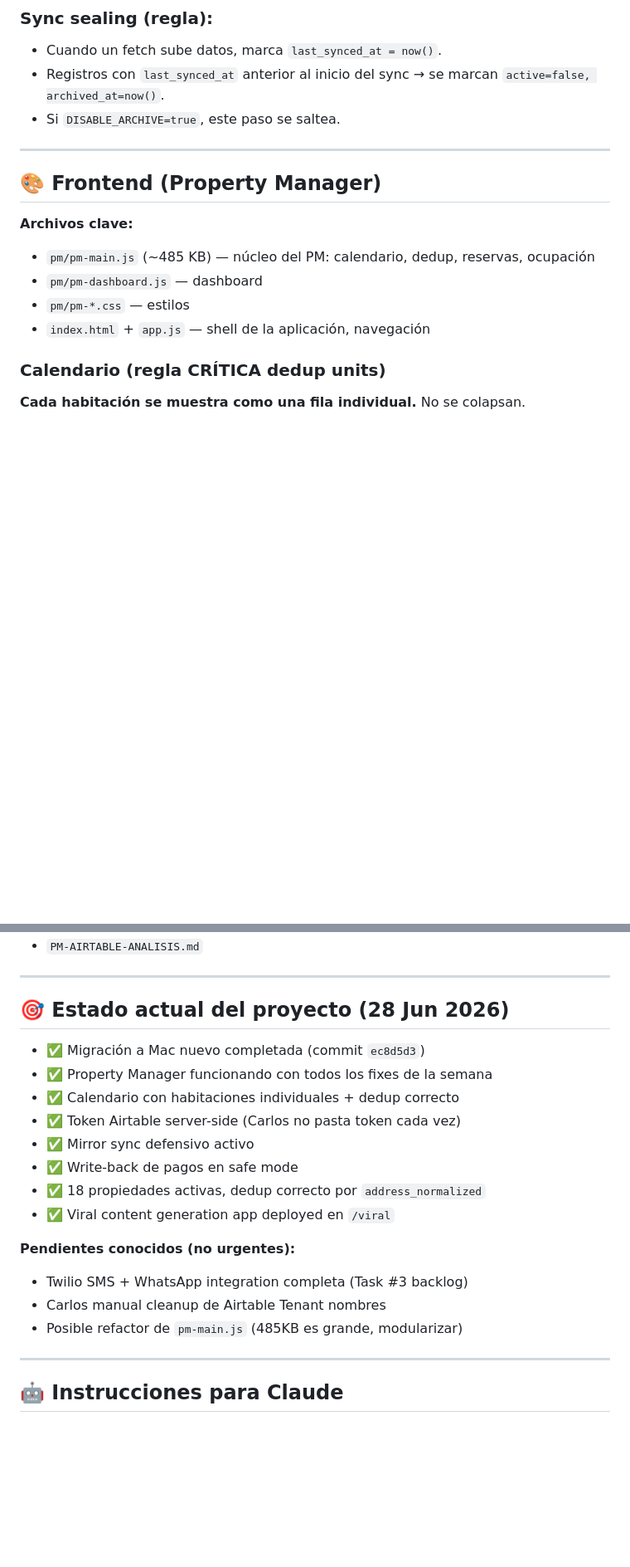
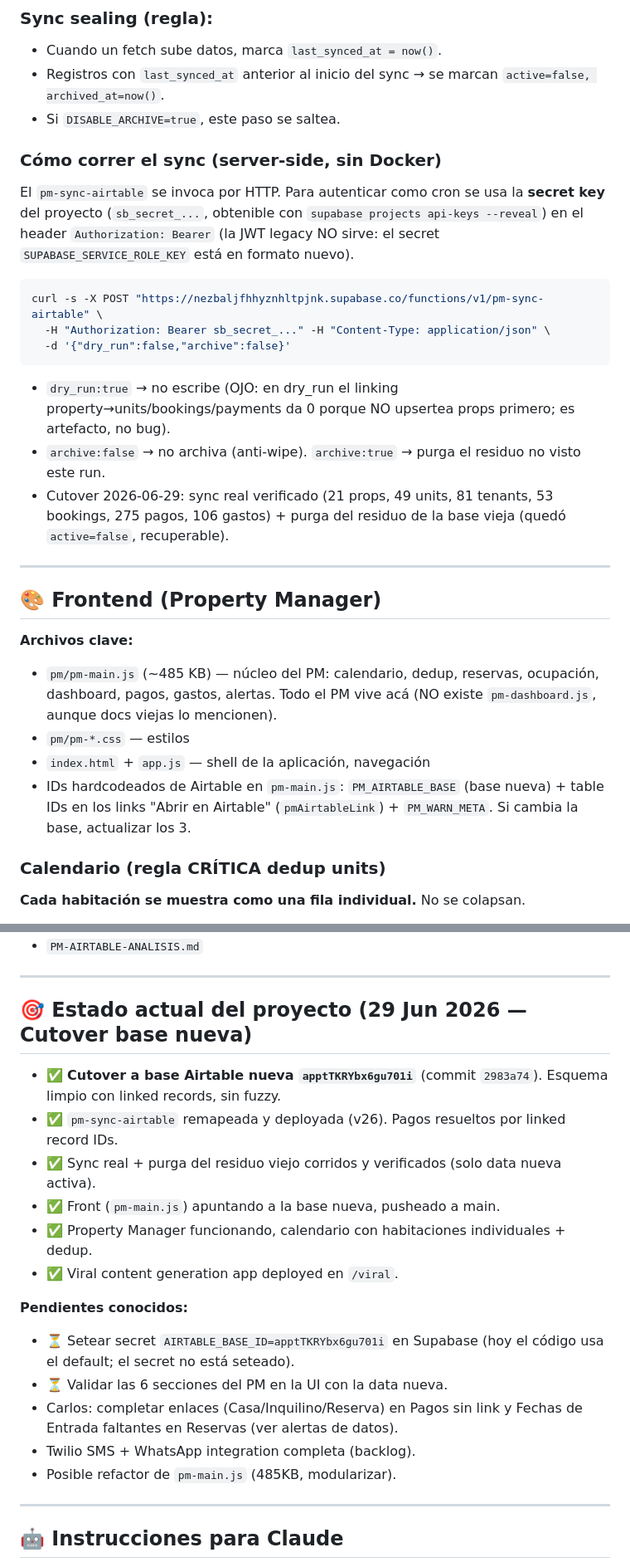
Before and after one commit to gerencia-rp/empresa-os, a Markdown page: CLAUDE.md, 2 parts joined by grey strips. Shown at 83% size. Drawn GitHub-style; blank space fills up the shorter version.

````diff
--- a/CLAUDE.md
+++ b/CLAUDE.md
@@ -85,16 +98,32 @@ Este mapeo cambió varias veces durante el desarrollo. **Decisión final (vigent
 - Registros con `last_synced_at` anterior al inicio del sync → se marcan `active=false, archived_at=now()`.
 - Si `DISABLE_ARCHIVE=true`, este paso se saltea.
 
+### Cómo correr el sync (server-side, sin Docker)
+
+El `pm-sync-airtable` se invoca por HTTP. Para autenticar como cron se usa la **secret key** del proyecto
+(`sb_secret_...`, obtenible con `supabase projects api-keys --reveal`) en el header `Authorization: Bearer`
+(la JWT legacy NO sirve: el secret `SUPABASE_SERVICE_ROLE_KEY` está en formato nuevo).
+
+```shell
+curl -s -X POST "https://nezbaljfhhyznhltpjnk.supabase.co/functions/v1/pm-sync-airtable" \
+  -H "Authorization: Bearer sb_secret_..." -H "Content-Type: application/json" \
+  -d '{"dry_run":false,"archive":false}'
+```
+
+- `dry_run:true` → no escribe (OJO: en dry_run el linking property→units/bookings/payments da 0 porque NO upsertea props primero; es artefacto, no bug).
+- `archive:false` → no archiva (anti-wipe). `archive:true` → purga el residuo no visto este run.
+- Cutover 2026-06-29: sync real verificado (21 props, 49 units, 81 tenants, 53 bookings, 275 pagos, 106 gastos) + purga del residuo de la base vieja (quedó `active=false`, recuperable).
+
 ---
 
 ## 🎨 Frontend (Property Manager)
 
 **Archivos clave:**
 
-- `pm/pm-main.js` (\~485 KB) — núcleo del PM: calendario, dedup, reservas, ocupación
-- `pm/pm-dashboard.js` — dashboard
+- `pm/pm-main.js` (\~485 KB) — núcleo del PM: calendario, dedup, reservas, ocupación, dashboard, pagos, gastos, alertas. Todo el PM vive acá (NO existe `pm-dashboard.js`, aunque docs viejas lo mencionen).
 - `pm/pm-*.css` — estilos
 - `index.html` \+ `app.js` — shell de la aplicación, navegación
+- IDs hardcodeados de Airtable en `pm-main.js`: `PM_AIRTABLE_BASE` (base nueva) + table IDs en los links "Abrir en Airtable" (`pmAirtableLink`) + `PM_WARN_META`. Si cambia la base, actualizar los 3.
 
 ### Calendario (regla CRÍTICA dedup units)
 
@@ -301,22 +330,22 @@ En la raíz del repo:
 
 ---
 
-## 🎯 Estado actual del proyecto (28 Jun 2026\)
+## 🎯 Estado actual del proyecto (29 Jun 2026 — Cutover base nueva)
 
-- ✅ Migración a Mac nuevo completada (commit `ec8d5d3`)
-- ✅ Property Manager funcionando con todos los fixes de la semana
-- ✅ Calendario con habitaciones individuales \+ dedup correcto
-- ✅ Token Airtable server-side (Carlos no pasta token cada vez)
-- ✅ Mirror sync defensivo activo
-- ✅ Write-back de pagos en safe mode
-- ✅ 18 propiedades activas, dedup correcto por `address_normalized`
-- ✅ Viral content generation app deployed en `/viral`
+- ✅ **Cutover a base Airtable nueva `apptTKRYbx6gu701i`** (commit `2983a74`). Esquema limpio con linked records, sin fuzzy.
+- ✅ `pm-sync-airtable` remapeada y deployada (v26). Pagos resueltos por linked record IDs.
+- ✅ Sync real + purga del residuo viejo corridos y verificados (solo data nueva activa).
+- ✅ Front (`pm-main.js`) apuntando a la base nueva, pusheado a main.
+- ✅ Property Manager funcionando, calendario con habitaciones individuales + dedup.
+- ✅ Viral content generation app deployed en `/viral`.
 
-**Pendientes conocidos (no urgentes):**
+**Pendientes conocidos:**
 
-- Twilio SMS \+ WhatsApp integration completa (Task \#3 backlog)
-- Carlos manual cleanup de Airtable Tenant nombres
-- Posible refactor de `pm-main.js` (485KB es grande, modularizar)
+- ⏳ Setear secret `AIRTABLE_BASE_ID=apptTKRYbx6gu701i` en Supabase (hoy el código usa el default; el secret no está seteado).
+- ⏳ Validar las 6 secciones del PM en la UI con la data nueva.
+- Carlos: completar enlaces (Casa/Inquilino/Reserva) en Pagos sin link y Fechas de Entrada faltantes en Reservas (ver alertas de datos).
+- Twilio SMS + WhatsApp integration completa (backlog).
+- Posible refactor de `pm-main.js` (485KB, modularizar).
 
 ---
 
````
Also changed, not shown: other parts of CLAUDE.md (+31 -18 lines).
